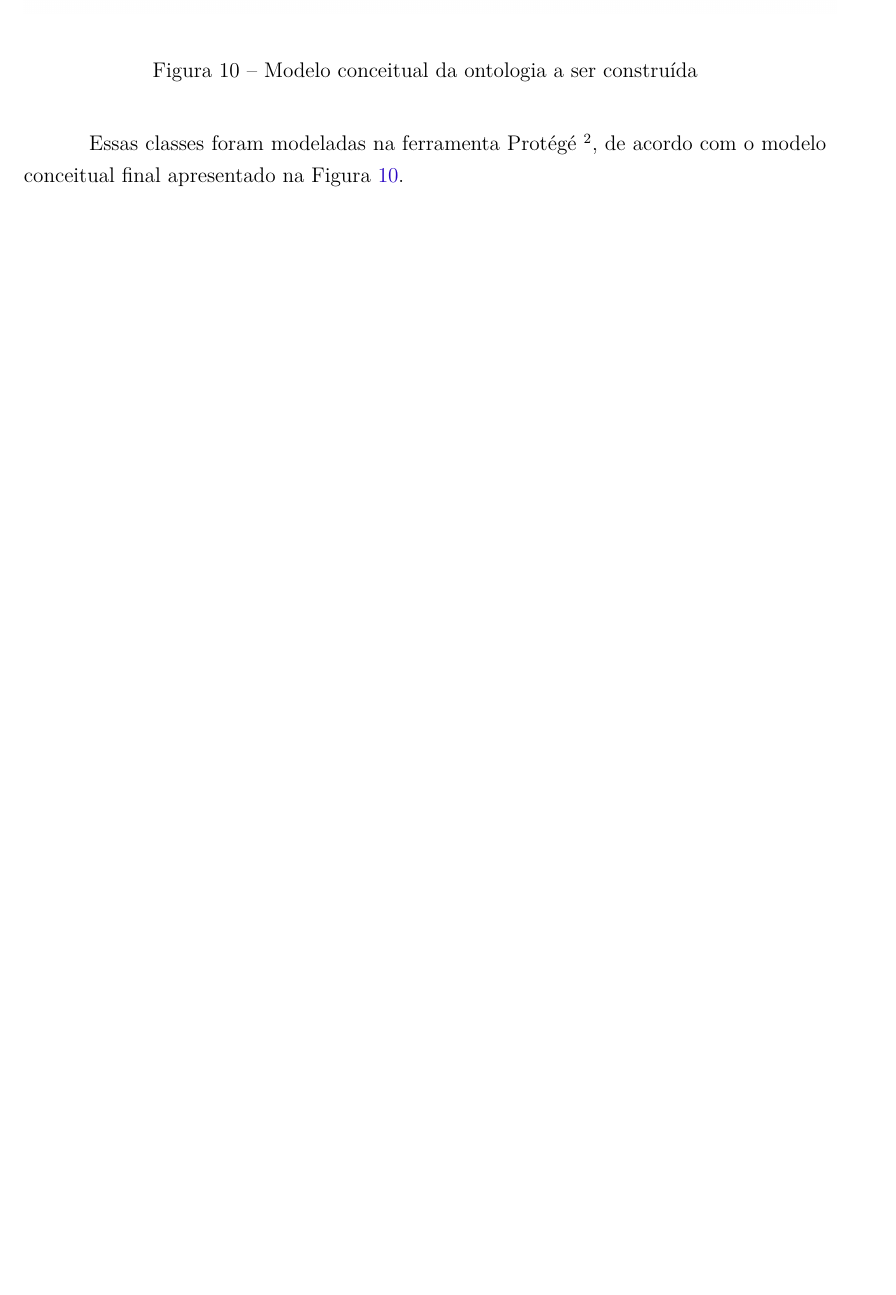
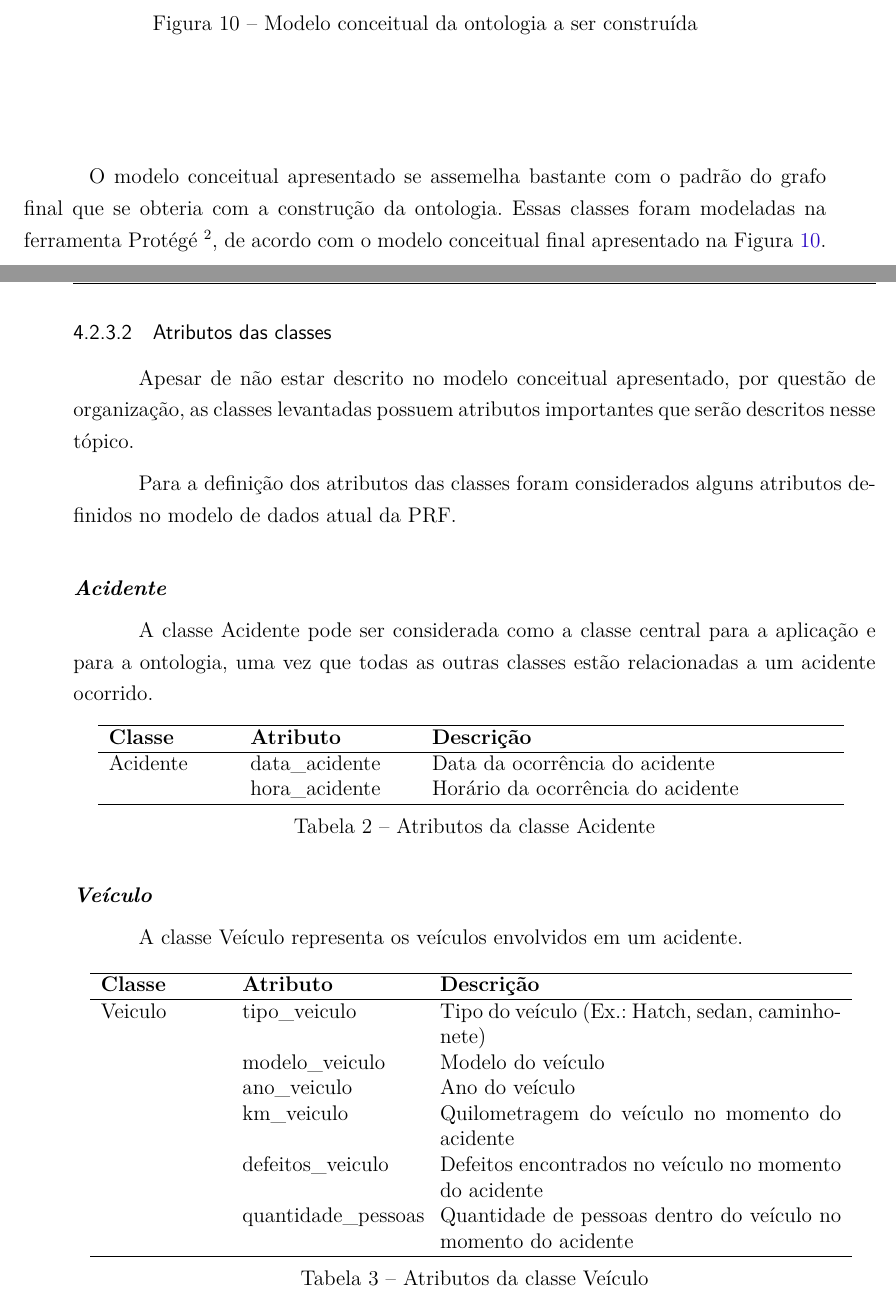
Before and after one commit to italopaiva/Relatorio-WSM_2015, a LaTeX thesis (semantica.tex, which reads editaveis/capitulos/atributos_classes.tex, editaveis/capitulos/construcao_ontologia.tex): part of page 24 of 31 before the commit and two parts of pages 26 and 27 of 37 after it, the two joined at a grey line, cut so that both start at the same text, the shorter picture padded with empty space. Compiled offline with pdfLaTeX.

Commit message:
Adding the classes attributes section

```diff
--- /dev/null
+++ b/editaveis/capitulos/atributos_classes.tex
@@ -0,0 +1,47 @@
+% Classe Acidente
+\noindent
+\emph{\textbf{Acidente}}
+
+  A classe Acidente pode ser considerada como a classe central para a aplicação e para a ontologia,
+  uma vez que todas as outras classes estão relacionadas a um acidente ocorrido.
+
+    \begin{table*}[!h]
+    \centering
+    \begin{tabular}{p{0.15\linewidth}p{0.2\linewidth}p{0.5\linewidth}}
+      \hline
+      \textbf{Classe} & \textbf{Atributo} & \textbf{Descrição}\\
+      \hline
+	Acidente & data\_acidente & Data da ocorrência do acidente\\
+		  & hora\_acidente & Horário da ocorrência do acidente\\
+      \hline
+    \end{tabular}
+    \caption{Atributos da classe Acidente}
+    \label{tab:attr_acidente}
+    \end{table*}
+
+% Classe Veículo
+\noindent
+\emph{\textbf{Veículo}}
+
+  A classe Veículo representa os veículos envolvidos em um acidente.
+
+    \begin{table*}[!h]
+    \centering
+    \begin{tabular}{p{0.15\linewidth}p{0.22\linewidth}p{0.5\linewidth}}
+      \hline
+      \textbf{Classe} & \textbf{Atributo} & \textbf{Descrição}\\
+      \hline
+	Veiculo & tipo\_veiculo & Tipo do veículo (Ex.: Hatch, sedan, caminhonete)\\
+		& modelo\_veiculo & Modelo do veículo\\
+		& ano\_veiculo & Ano do veículo\\
+		& km\_veiculo & Quilometragem do veículo no momento do acidente\\
+		& defeitos\_veiculo & Defeitos encontrados no veículo no momento do acidente\\
+		& quantidade\_pessoas & Quantidade de pessoas dentro do veículo no momento do acidente\\
+      \hline
+    \end{tabular}
+    \caption{Atributos da classe Veículo}
+    \label{tab:attr_veiculo}
+    \end{table*}
+
+\vfill
+\pagebreak
--- a/editaveis/capitulos/construcao_ontologia.tex
+++ b/editaveis/capitulos/construcao_ontologia.tex
@@ -81,7 +81,17 @@
 	\label{fig:modelo_conceitual_ontologia}
       \end{figure}
 
+      O modelo conceitual apresentado se assemelha bastante com o padrão do grafo final que se obteria com a construção da
+      ontologia.
       Essas classes foram modeladas na ferramenta Protégé \footnotemark[2], de acordo com o modelo conceitual final
       apresentado na Figura \ref{fig:modelo_conceitual_ontologia}.
 
       \footnotetext[2]{http://protege.stanford.edu/}
+
+    \pagebreak
+    \subsubsection{Atributos das classes}
+
+      Apesar de não estar descrito no modelo conceitual apresentado, por questão de organização, as classes levantadas
+      possuem atributos importantes que serão descritos nesse tópico.
+
+      Para a definição dos atributos das classes foram considerados alguns atributos definidos no modelo de dados atual da PRF.\\
```
Also changed, not shown: fixos/listasAutomaticas.tex (+4 -1 lines), editaveis/capitulos/atributos_classes.tex (77 more changed lines), editaveis/capitulos/construcao_ontologia.tex (8 more changed lines).
